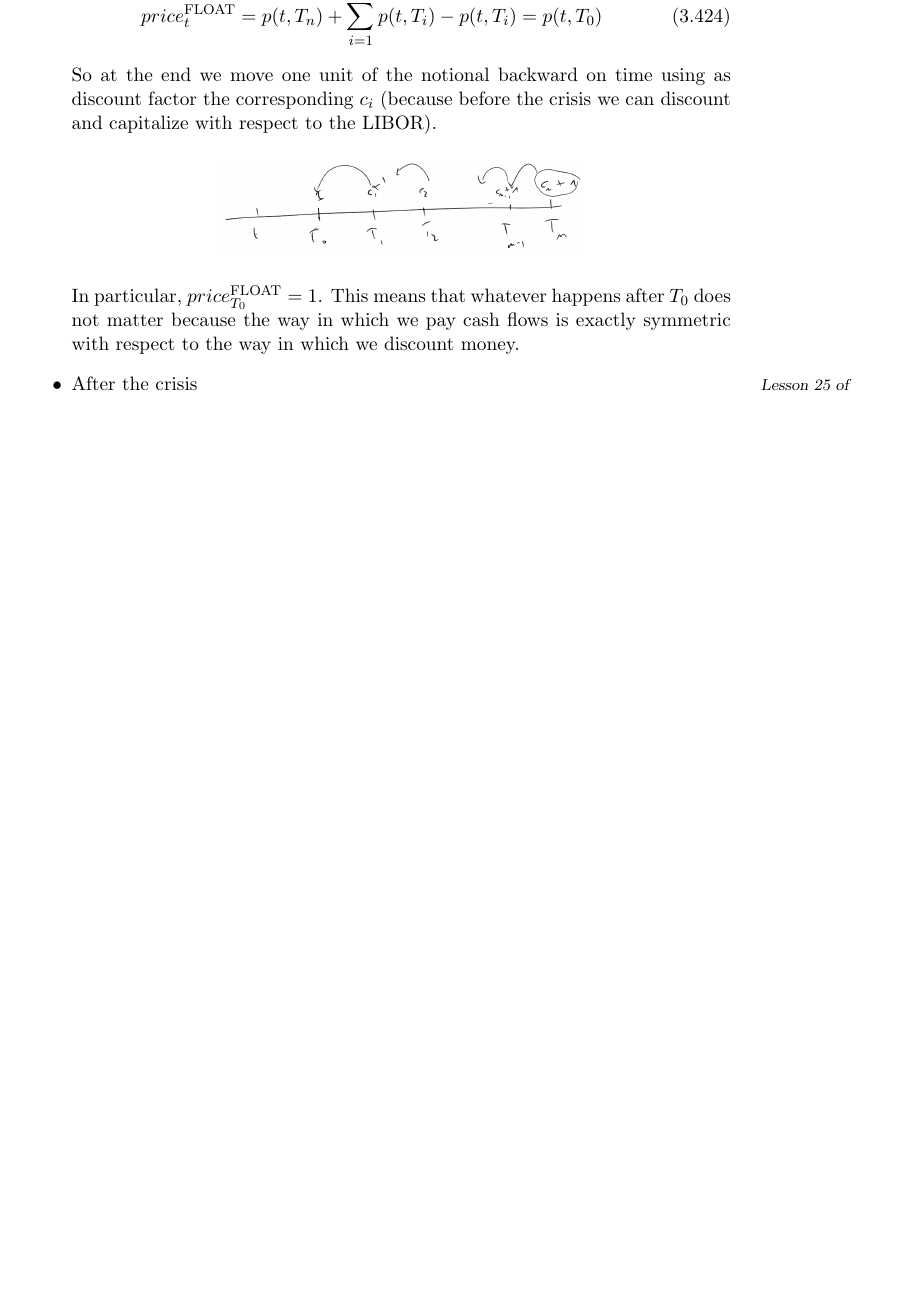
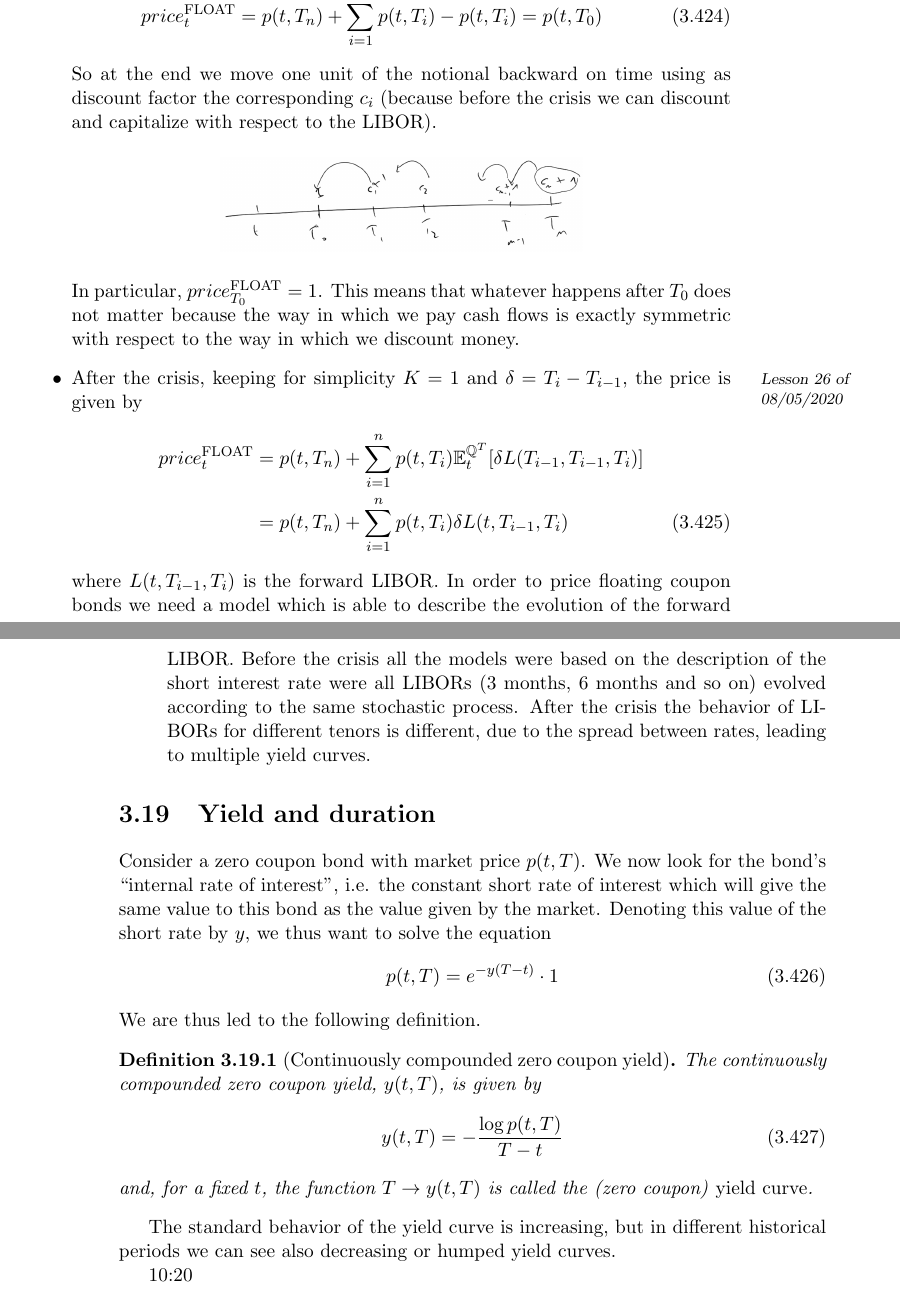
Before and after one commit to MattBortoletto/StochasticMethodsForFinance, a LaTeX book (main.tex, which reads lessons/lez26.tex): part of page 127 of 129 before the commit and two parts of pages 127 and 128 of 129 after it, the two joined at a grey line, cut so that both start at the same text, the shorter picture padded with empty space. Compiled offline with pdfLaTeX.

Commit message:
lez26 pt1 10:30

```diff
--- a/lessons/lez26.tex
+++ b/lessons/lez26.tex
@@ -1,2 +1,25 @@
-    \item \lesson{25}{07/05/2020} After the crisis
+    \item \lesson{26}{08/05/2020} After the crisis, keeping for simplicity $K=1$ and $\delta = T_i - T_{i-1}$, the price is given by
+    \begin{align}
+        \notag price_t^{\text{FLOAT}} &= p(t,T_n) + \sum_{i=1}^n p(t,T_i)\mathbb{E}^{\Qmeas^T}_t [\delta L(T_{i-1}, T_{i-1}, T_i)] \\
+        &=
+        p(t,T_n) + \sum_{i=1}^n p(t,T_i)\delta L(t, T_{i-1}, T_i)
+    \end{align}
+    where $L(t, T_{i-1}, T_i)$ is the forward LIBOR. In order to price floating coupon bonds we need a model which is able to describe the evolution of the forward LIBOR. Before the crisis all the models were based on the description of the short interest rate were all LIBORs (3 months, 6 months and so on) evolved according to the same stochastic process. After the crisis the behavior of LIBORs for different tenors is different, due to the spread between rates, leading to multiple yield curves.
 \end{itemize}
+
+\section{Yield and duration}
+Consider a zero coupon bond with market price $p(t,T)$. We now look for the bond's ``internal rate of interest", i.e. the constant short rate of interest which will give the same value to this bond as the value given by the market. Denoting this value of the short rate by $y$, we thus want to solve the equation
+\begin{equation}
+    p(t,T) = e^{-y(T-t)}\cdot 1
+\end{equation}
+We are thus led to the following definition.
+\begin{definition}[Continuously compounded zero coupon yield]
+The continuously compounded zero coupon yield, $y(t, T )$, is given by
+\begin{equation}
+    y(t,T) = -\frac{\log p(t,T)}{T-t}
+\end{equation}
+and, for a fixed $t$, the function $T \to y(t,T)$ is called the (zero coupon) \emph{yield curve}.
+\end{definition} % spiegazione delle varie yield curves 9:30
+The standard behavior of the yield curve is increasing, but in different historical periods we can see also decreasing or humped yield curves.
+
+10:20
```
Also changed, not shown: lessons/lez06.tex (+1 -1 lines), lessons/lez25.tex (+3 -3 lines).
